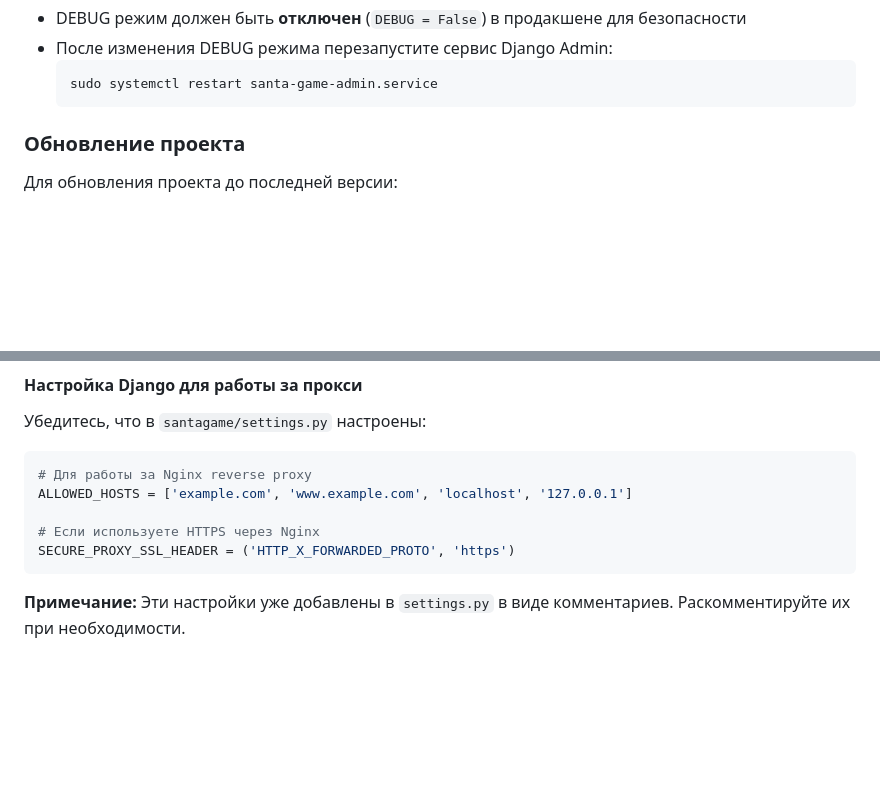
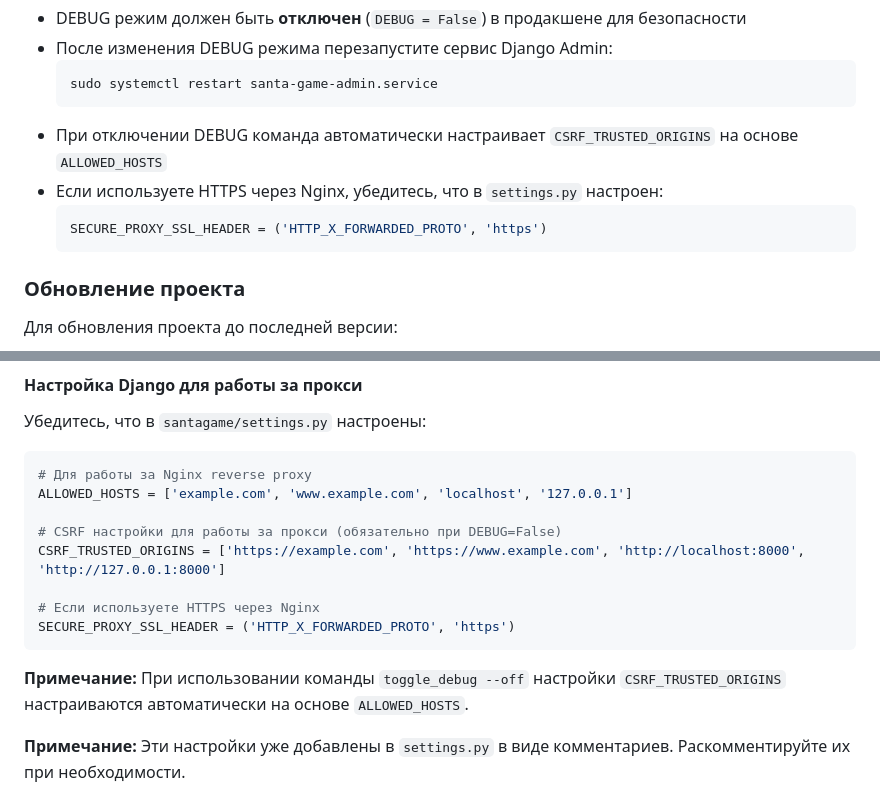
Before and after one commit to michaelbag/santa_game, a Markdown page: README.md, 2 parts joined by grey strips. Drawn GitHub-style; blank space fills up the shorter version.

Commit message:
Обновлена документация: добавлена информация о настройке CSRF_TRUSTED_ORIGINS при отключении DEBUG

````diff
--- a/README.md
+++ b/README.md
@@ -350,6 +350,11 @@ exit
   ```bash
   sudo systemctl restart santa-game-admin.service
   ```
+- При отключении DEBUG команда автоматически настраивает `CSRF_TRUSTED_ORIGINS` на основе `ALLOWED_HOSTS`
+- Если используете HTTPS через Nginx, убедитесь, что в `settings.py` настроен:
+  ```python
+  SECURE_PROXY_SSL_HEADER = ('HTTP_X_FORWARDED_PROTO', 'https')
+  ```
 
 ### Обновление проекта
 
@@ -691,9 +696,14 @@ sudo journalctl -u santa-game-admin.service -f
 # Для работы за Nginx reverse proxy
 ALLOWED_HOSTS = ['example.com', 'www.example.com', 'localhost', '127.0.0.1']
 
+# CSRF настройки для работы за прокси (обязательно при DEBUG=False)
+CSRF_TRUSTED_ORIGINS = ['https://example.com', 'https://www.example.com', 'http://localhost:8000', 'http://127.0.0.1:8000']
+
 # Если используете HTTPS через Nginx
 SECURE_PROXY_SSL_HEADER = ('HTTP_X_FORWARDED_PROTO', 'https')
 ```
+
+**Примечание:** При использовании команды `toggle_debug --off` настройки `CSRF_TRUSTED_ORIGINS` настраиваются автоматически на основе `ALLOWED_HOSTS`.
 
 **Примечание:** Эти настройки уже добавлены в `settings.py` в виде комментариев. Раскомментируйте их при необходимости.
 
````
